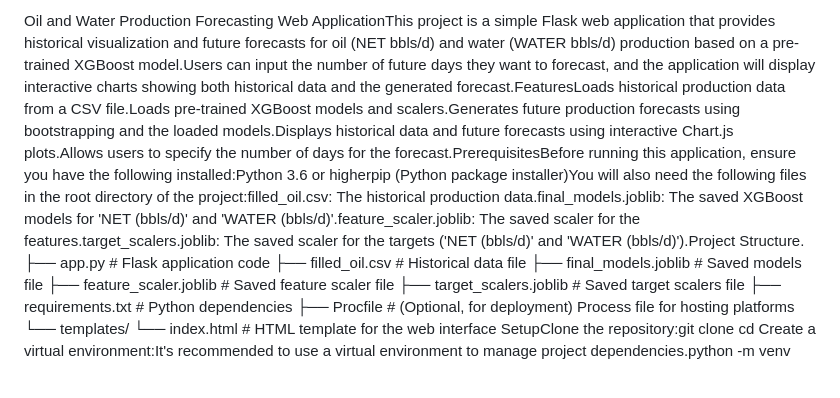
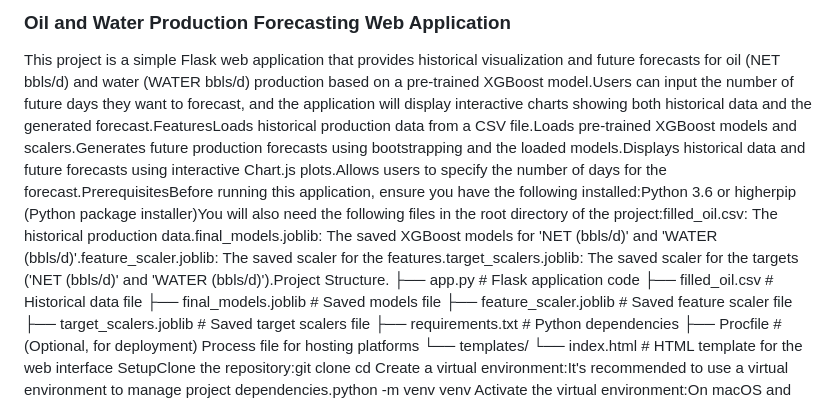
Before and after one commit to Gabrikon/production-forecast, a Markdown page: README.md, the part around the change. GitHub-like rendering; blank space fills up the shorter version.

```diff
--- a/README.md
+++ b/README.md
@@ -1,4 +1,5 @@
-Oil and Water Production Forecasting Web ApplicationThis project is a simple Flask web application that provides historical visualization and future forecasts for oil (NET bbls/d) and water (WATER bbls/d) production based on a pre-trained XGBoost model.Users can input the number of future days they want to forecast, and the application will display interactive charts showing both historical data and the generated forecast.FeaturesLoads historical production data from a CSV file.Loads pre-trained XGBoost models and scalers.Generates future production forecasts using bootstrapping and the loaded models.Displays historical data and future forecasts using interactive Chart.js plots.Allows users to specify the number of days for the forecast.PrerequisitesBefore running this application, ensure you have the following installed:Python 3.6 or higherpip (Python package installer)You will also need the following files in the root directory of the project:filled_oil.csv: The historical production data.final_models.joblib: The saved XGBoost models for 'NET (bbls/d)' and 'WATER (bbls/d)'.feature_scaler.joblib: The saved scaler for the features.target_scalers.joblib: The saved scaler for the targets ('NET (bbls/d)' and 'WATER (bbls/d)').Project Structure.
+### Oil and Water Production Forecasting Web Application
+This project is a simple Flask web application that provides historical visualization and future forecasts for oil (NET bbls/d) and water (WATER bbls/d) production based on a pre-trained XGBoost model.Users can input the number of future days they want to forecast, and the application will display interactive charts showing both historical data and the generated forecast.FeaturesLoads historical production data from a CSV file.Loads pre-trained XGBoost models and scalers.Generates future production forecasts using bootstrapping and the loaded models.Displays historical data and future forecasts using interactive Chart.js plots.Allows users to specify the number of days for the forecast.PrerequisitesBefore running this application, ensure you have the following installed:Python 3.6 or higherpip (Python package installer)You will also need the following files in the root directory of the project:filled_oil.csv: The historical production data.final_models.joblib: The saved XGBoost models for 'NET (bbls/d)' and 'WATER (bbls/d)'.feature_scaler.joblib: The saved scaler for the features.target_scalers.joblib: The saved scaler for the targets ('NET (bbls/d)' and 'WATER (bbls/d)').Project Structure.
 ├── app.py              # Flask application code
 ├── filled_oil.csv      # Historical data file
 ├── final_models.joblib # Saved models file
```
